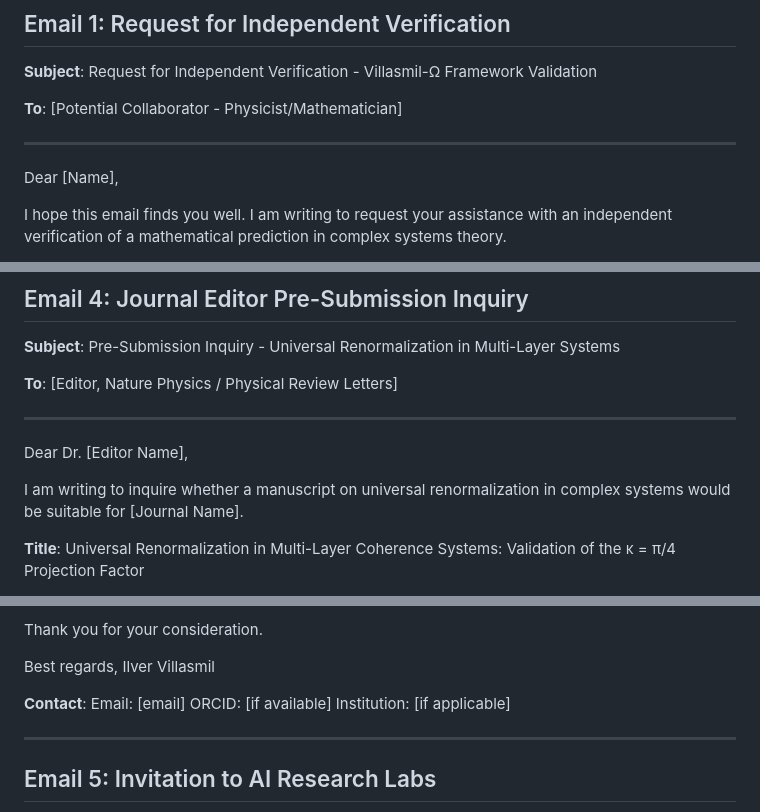
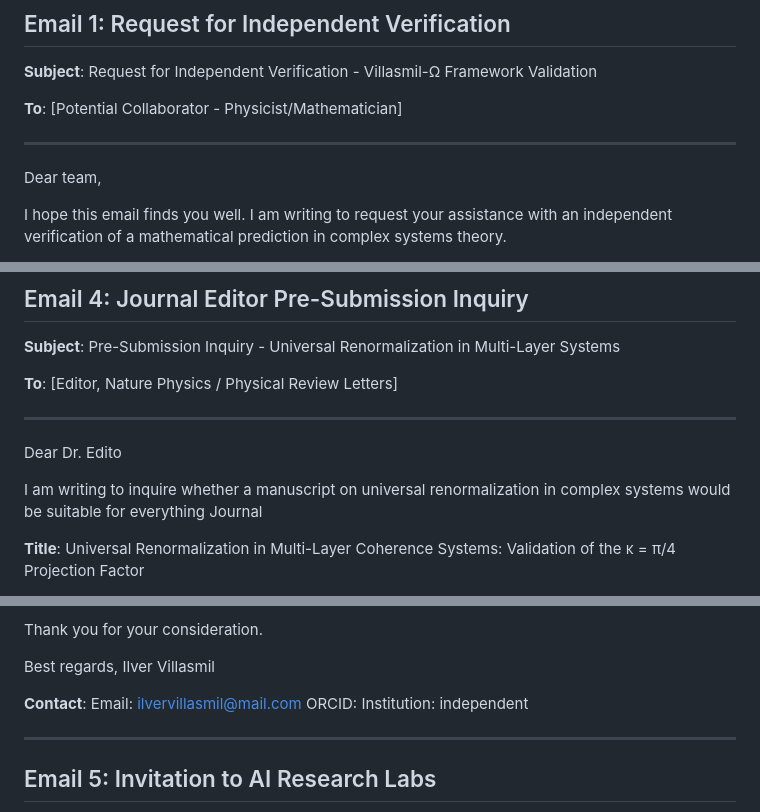
Before and after one commit to ilvervillasmil-ctrl/Universal-Integration-System, a Markdown page: communications/COLLABORATOR_OUTREACH.md, 3 parts joined by grey strips. GitHub-like rendering.

Commit message:
Revise greetings and contact details in outreach document
Updated salutation and contact information in outreach emails.

```diff
--- a/communications/COLLABORATOR_OUTREACH.md
+++ b/communications/COLLABORATOR_OUTREACH.md
@@ -8,7 +8,7 @@
 
 ---
 
-Dear [Name],
+Dear team,
 
 I hope this email finds you well. I am writing to request your assistance with an independent verification of a mathematical prediction in complex systems theory.
 
@@ -166,9 +166,9 @@ Ilver Villasmil
 
 ---
 
-Dear Dr. [Editor Name],
+Dear Dr. Edito
 
-I am writing to inquire whether a manuscript on universal renormalization in complex systems would be suitable for [Journal Name].
+I am writing to inquire whether a manuscript on universal renormalization in complex systems would be suitable for everything Journal
 
 **Title**: Universal Renormalization in Multi-Layer Coherence Systems: Validation of the κ = π/4 Projection Factor
 
@@ -202,9 +202,9 @@ Best regards,
 Ilver Villasmil
 
 **Contact**:
-Email: [email]
-ORCID: [if available]
-Institution: [if applicable]
+Email: ilvervillasmil@mail.com
+ORCID:
+Institution: independent
 
 ---
 
```
Also changed, not shown: other parts of communications/COLLABORATOR_OUTREACH.md (+3 -3 lines).
